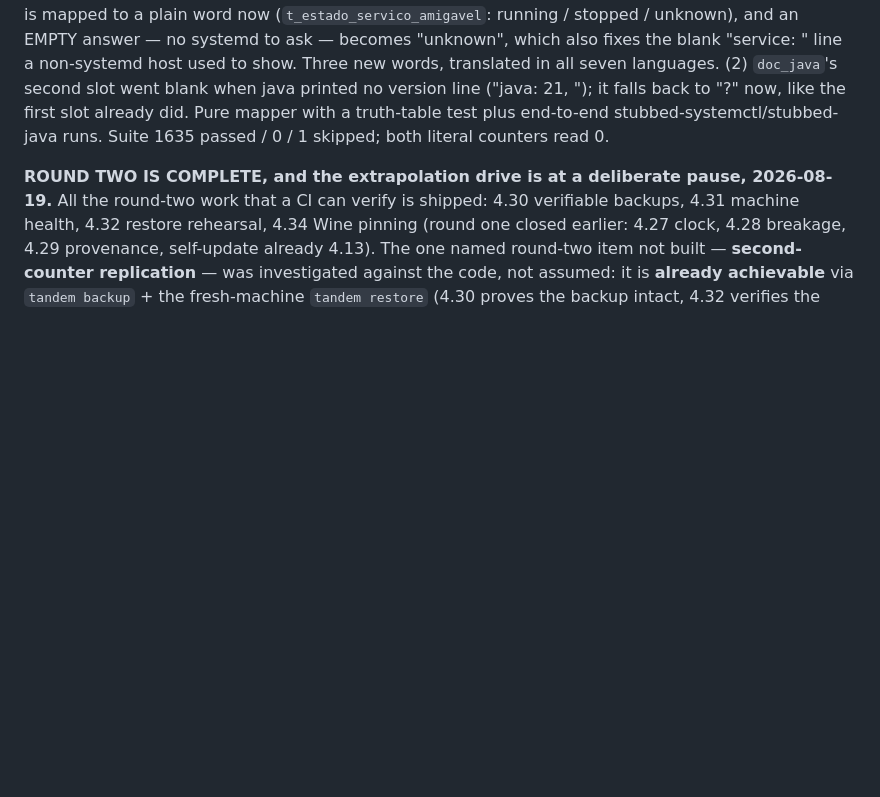
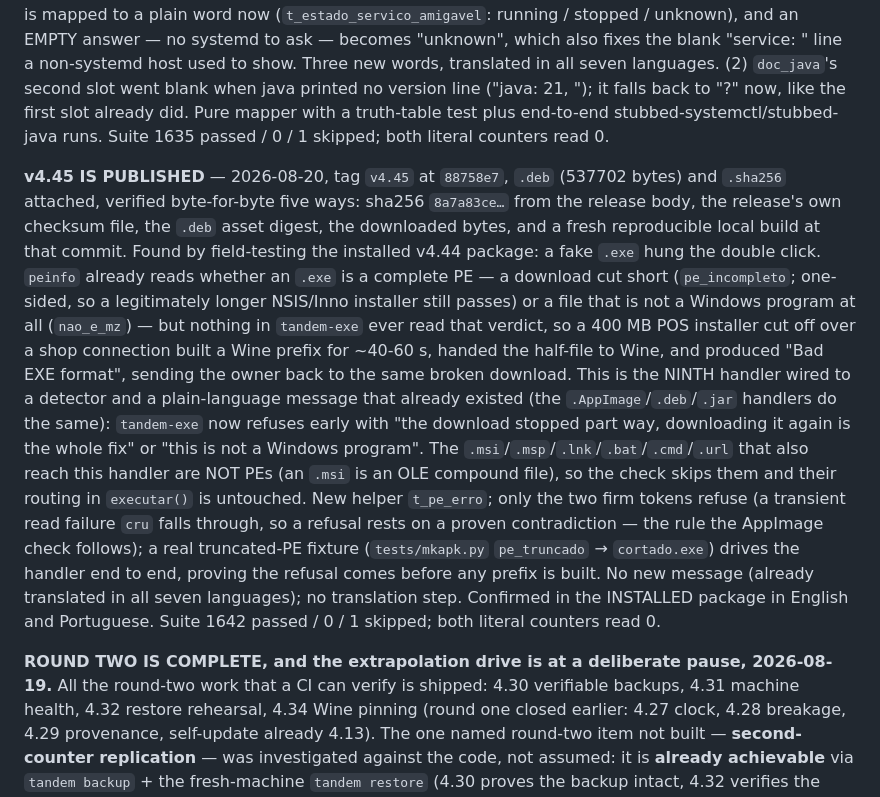
Before and after one commit to ChrnX0/Tandem, a Markdown page: CLAUDE.md, the part around the change. Drawn GitHub-style; blank space fills up the shorter version.

Commit message:
docs: record v4.45 as published and verified five ways (#59)
Docs-only: the v4.45 IS PUBLISHED ledger record (truncated/not-a-Windows .exe
pre-flight, live at 8a7a83ce, verified five ways). Keeps main's CLAUDE.md current
for the next session. No code change; version stays 4.45.

```diff
--- a/CLAUDE.md
+++ b/CLAUDE.md
@@ -2240,6 +2240,32 @@ falls back to "?" now, like the first slot already did. Pure mapper with a
 truth-table test plus end-to-end stubbed-systemctl/stubbed-java runs. Suite 1635
 passed / 0 / 1 skipped; both literal counters read 0.
 
+**v4.45 IS PUBLISHED** — 2026-08-20, tag `v4.45` at `88758e7`, `.deb`
+(537702 bytes) and `.sha256` attached, verified byte-for-byte five ways: sha256
+`8a7a83ce…` from the release body, the release's own checksum file, the `.deb`
+asset digest, the downloaded bytes, and a fresh reproducible local build at that
+commit. Found by field-testing the installed v4.44 package: a fake `.exe` hung
+the double click. `peinfo` already reads whether an `.exe` is a complete PE — a
+download cut short (`pe_incompleto`; one-sided, so a legitimately longer
+NSIS/Inno installer still passes) or a file that is not a Windows program at all
+(`nao_e_mz`) — but nothing in `tandem-exe` ever read that verdict, so a 400 MB
+POS installer cut off over a shop connection built a Wine prefix for ~40-60 s,
+handed the half-file to Wine, and produced "Bad EXE format", sending the owner
+back to the same broken download. This is the NINTH handler wired to a detector
+and a plain-language message that already existed (the `.AppImage`/`.deb`/`.jar`
+handlers do the same): `tandem-exe` now refuses early with "the download stopped
+part way, downloading it again is the whole fix" or "this is not a Windows
+program". The `.msi`/`.msp`/`.lnk`/`.bat`/`.cmd`/`.url` that also reach this
+handler are NOT PEs (an `.msi` is an OLE compound file), so the check skips them
+and their routing in `executar()` is untouched. New helper `t_pe_erro`; only the
+two firm tokens refuse (a transient read failure `cru` falls through, so a
+refusal rests on a proven contradiction — the rule the AppImage check follows);
+a real truncated-PE fixture (`tests/mkapk.py` `pe_truncado` → `cortado.exe`)
+drives the handler end to end, proving the refusal comes before any prefix is
+built. No new message (already translated in all seven languages); no
+translation step. Confirmed in the INSTALLED package in English and Portuguese.
+Suite 1642 passed / 0 / 1 skipped; both literal counters read 0.
+
 **ROUND TWO IS COMPLETE, and the extrapolation drive is at a deliberate pause,
 2026-08-19.** All the round-two work that a CI can verify is shipped: 4.30
 verifiable backups, 4.31 machine health, 4.32 restore rehearsal, 4.34 Wine
```
